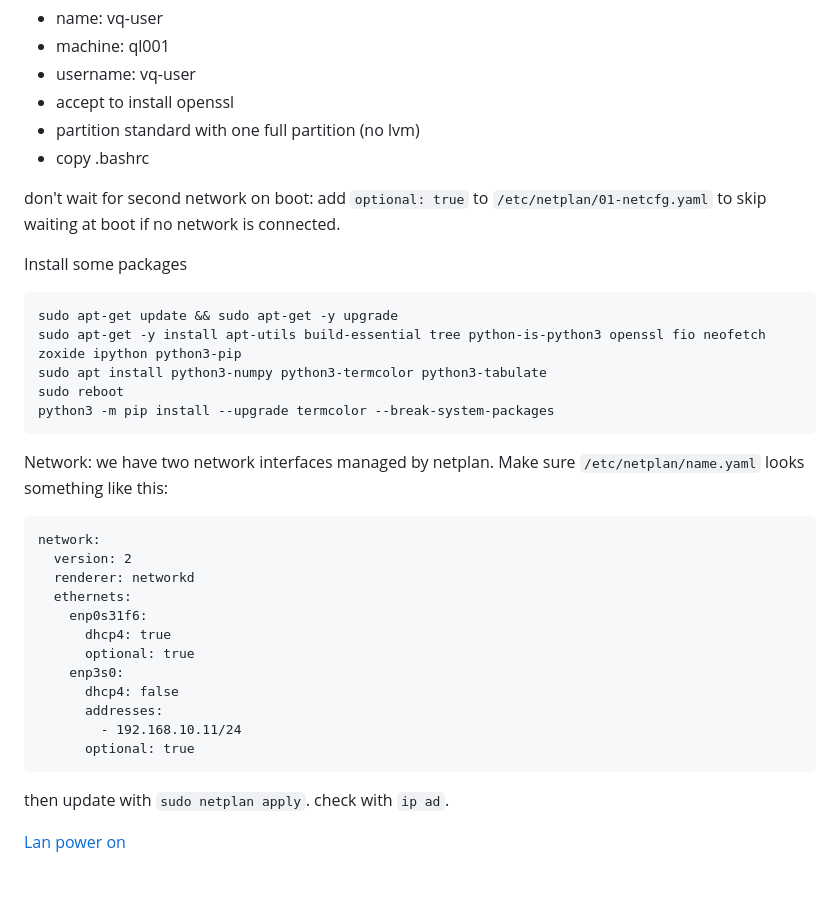
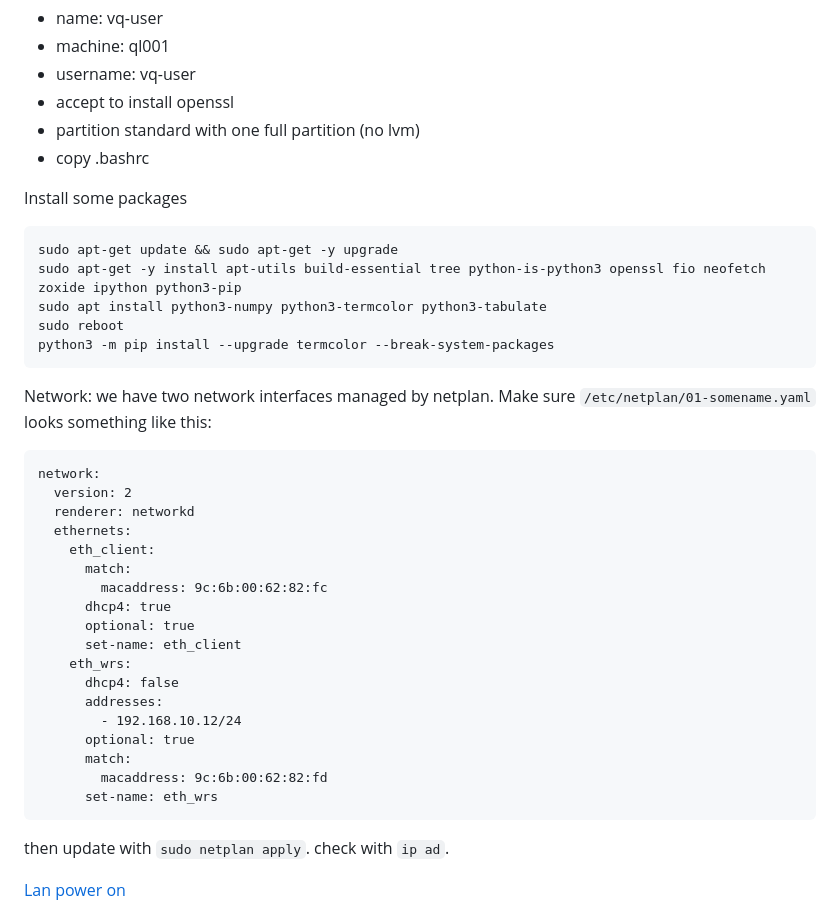
Before and after one commit to Veriqloud/kiwi_hw_control, a Markdown page: deployment/OS_setup.md, the part around the change. Rendered like a GitHub page; blank space fills up the shorter version.

Commit message:
update deployment instructions

````diff
--- a/deployment/OS_setup.md
+++ b/deployment/OS_setup.md
@@ -10,7 +10,6 @@ install ubuntu-server 22.4
 - partition standard with one full partition (no lvm)
 - copy .bashrc
 
-don't wait for second network on boot: add `optional: true` to `/etc/netplan/01-netcfg.yaml` to skip waiting at boot if no network is connected.
 
 Install some packages
 
@@ -23,21 +22,27 @@ python3 -m pip install --upgrade termcolor --break-system-packages
 ~~~~
 
 
-Network: we have two network interfaces managed by netplan. Make sure `/etc/netplan/name.yaml` looks something like this:
+Network: we have two network interfaces managed by netplan. Make sure `/etc/netplan/01-somename.yaml` looks something like this:
 
 ```
 network:
   version: 2
   renderer: networkd
   ethernets:
-    enp0s31f6:
+    eth_client:
+      match:
+        macaddress: 9c:6b:00:62:82:fc
       dhcp4: true
       optional: true
-    enp3s0:
+      set-name: eth_client
+    eth_wrs:
       dhcp4: false
       addresses:
-        - 192.168.10.11/24
+        - 192.168.10.12/24
       optional: true
+      match:
+        macaddress: 9c:6b:00:62:82:fd
+      set-name: eth_wrs
 ```
 
 then update with `sudo netplan apply`. check with `ip ad`.
````
